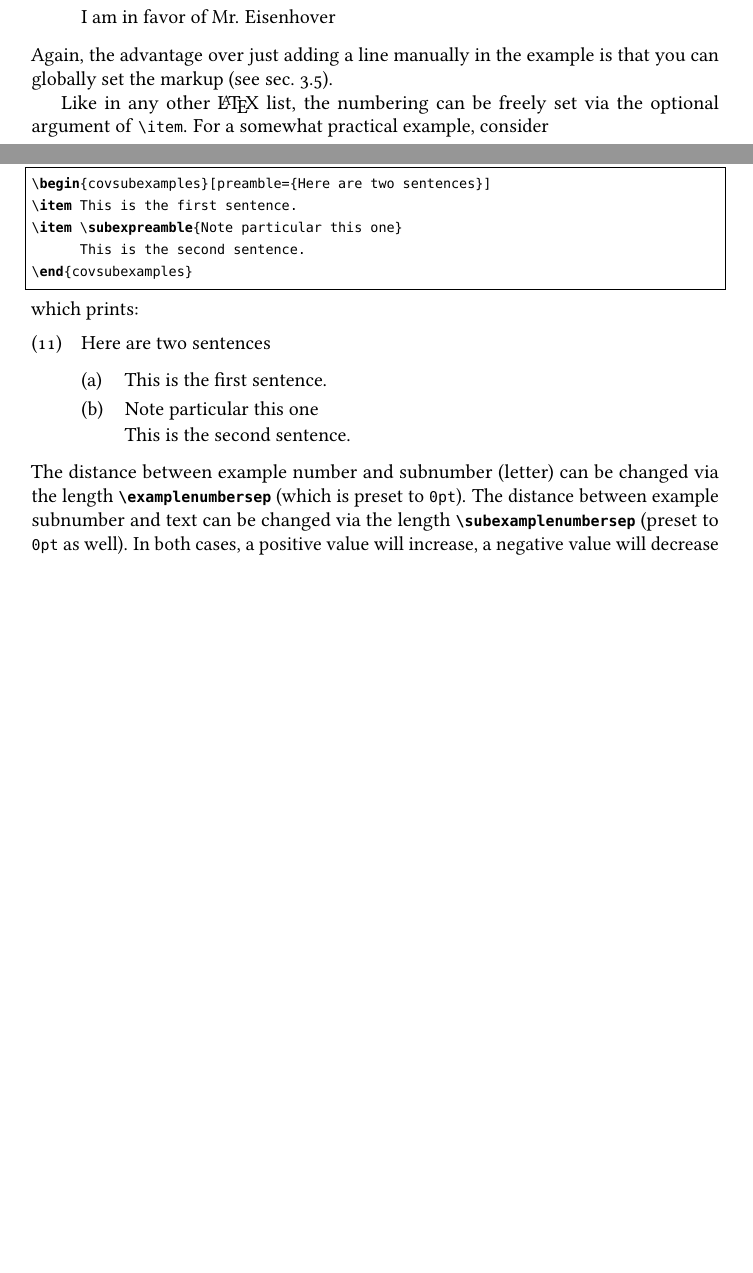
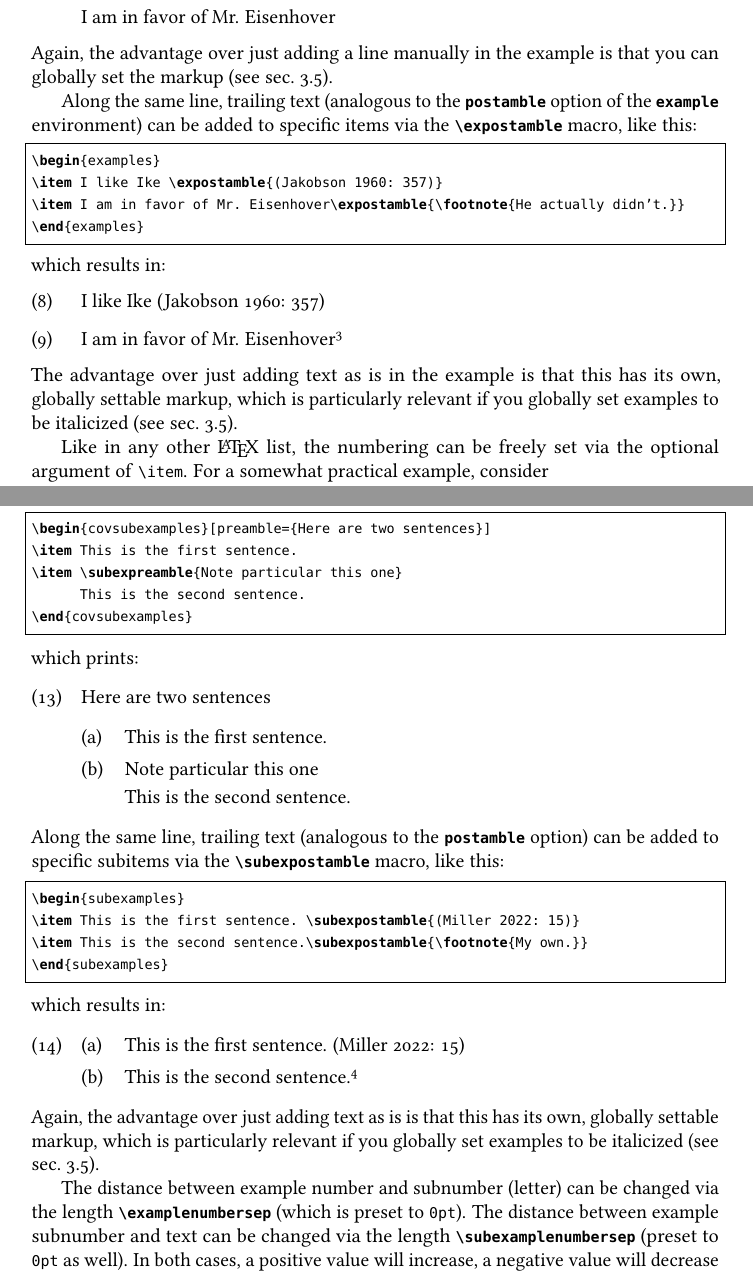
Before and after one commit to jspitz/covington, a LaTeX paper (covington.tex, which reads covington.sty): two parts of pages 6 and 8 of 27 before the commit and two parts of pages 7 and 9 of 28 after it, joined at a grey line, cut so that both start at the same text, the shorter picture padded with empty space. Compiled offline with pdfLaTeX; the source files are stored in an older character set and shown here as Unicode.

Commit message:
Add postamble and postamble* options to example and subexamples environment.
Also add \expostamble and \subexpostamble macros.

```diff
--- a/covington.sty
+++ b/covington.sty
@@ -355,8 +364,12 @@
 % 2019-06-21 (v. 2.3): optional preceding subexample text
 \define@key{cov@subex}{preamble}{\def\cov@sxp{#1}}
 \newcommand*\subexpreamblefs{\normalfont}
+\newcommand\subexpreamble[1]{\bgroup\subexpreamblefs#1\egroup\par}
 
-\newcommand\subexpreamble[1]{\bgroup\subexpreamblefs#1\egroup\par}
+% 2023.05.26 (v. 2.9): optional trailung subexample text
+\define@key{cov@subex}{postamble}{\def\cov@sxpst{#1}}
+\newcommand*\subexpostamblefs{\normalfont}
+\newcommand*\subexpostamble[1]{\bgroup\expostamblefs#1\egroup}
 
 \newenvironment{covsubexamples}[1][]%         % define "subexamples" environment
 {%
@@ -374,6 +387,8 @@
 {%
     \let\cov@sxp\relax
     \end{enumerate}
+    \@ifundefined{cov@sxpst}{}{\subexpostamble{\cov@sxpst}}% insert postamble if given
+    \let\cov@sxpst\relax
     \end{covexample}
 }
 
--- a/covington.tex
+++ b/covington.tex
@@ -372,6 +380,24 @@ which prints:
 Again, the advantage over just adding a line manually in the example is that you can globally set the markup
 (see sec.~\ref{sec:custno}).
 
+Along the same line, trailing text (analogous to the \joption{postamble} option of the \jenv{example} environment)
+can be added to specific items via the \jcsmacro{expostamble} macro, like this:
+\begin{lstlisting}[moretexcs={expostamble}]
+\begin{examples}
+\item I like Ike \expostamble{(Jakobson 1960: 357)}
+\item I am in favor of Mr. Eisenhover\expostamble{\footnote{He actually didn't.}}
+\end{examples}
+\end{lstlisting}
+%
+which results in:
+\begin{examples}
+	\item I like Ike \expostamble{(Jakobson 1960: 357)}
+	\item I am in favor of Mr. Eisenhover\expostamble{\footnote{He actually didn't.}}
+\end{examples}
+%
+The advantage over just adding text as is in the example is that this has its own, globally settable markup,
+which is particularly relevant if you globally set examples to be italicized (see sec.~\ref{sec:custno}).
+
 Like in any other \LaTeX\ list, the numbering can be freely set via the optional argument of \jfcsmacro{item}.
 For a somewhat practical example, consider
 \begin{lstlisting}[moretexcs={covexnumber,exampleno}]
@@ -472,6 +502,24 @@ which prints:
 	This is the second sentence.
 \end{covsubexamples}
 %
+Along the same line, trailing text (analogous to the \joption{postamble} option)
+can be added to specific subitems via the \jcsmacro{subexpostamble} macro, like this:
+\begin{lstlisting}[moretexcs={subexpostamble}]
+\begin{subexamples}
+\item This is the first sentence. \subexpostamble{(Miller 2022: 15)}
+\item This is the second sentence.\subexpostamble{\footnote{My own.}}
+\end{subexamples}
+\end{lstlisting}
+%
+which results in:
+\begin{subexamples}
+	\item This is the first sentence. \subexpostamble{(Miller 2022: 15)}
+	\item This is the second sentence.\subexpostamble{\footnote{My own.}}
+\end{subexamples}
+%
+Again, the advantage over just adding text as is is that this has its own, globally settable markup,
+which is particularly relevant if you globally set examples to be italicized (see sec.~\ref{sec:custno}).
+
 The distance between example number and subnumber (letter) can be changed via the length \jcsmacro{examplenumbersep}
 (which is preset to \texttt{0pt}). The distance between example subnumber and text can be changed  via the length
 \jcsmacro{subexamplenumbersep} (preset to \texttt{0pt} as well). In both cases, a positive value will increase, a negative
```
Also changed, not shown: covington.pdf, covington.sty (13 more changed lines), covington.tex (41 more changed lines), 1 other file. Lines whose indentation alone changed are shown as unchanged.
